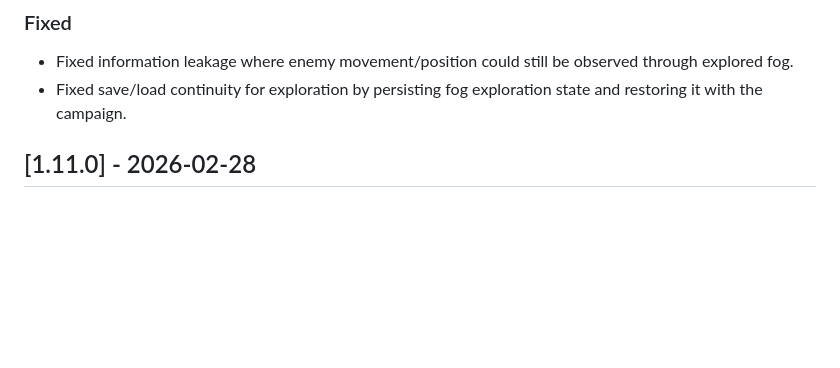
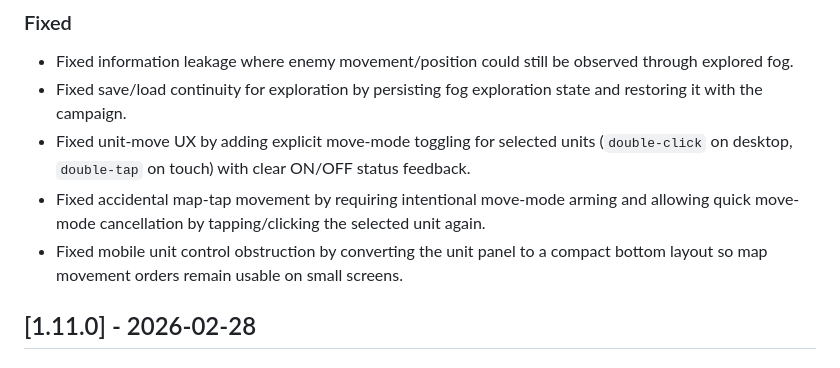
Before and after one commit to nikolareljin/500ad, a Markdown page: CHANGELOG.md, the part around the change. Drawn GitHub-style; blank space fills up the shorter version.

```diff
--- a/CHANGELOG.md
+++ b/CHANGELOG.md
@@ -19,6 +19,9 @@ All notable changes to this project are documented in this file.
 ### Fixed
 - Fixed information leakage where enemy movement/position could still be observed through explored fog.
 - Fixed save/load continuity for exploration by persisting fog exploration state and restoring it with the campaign.
+- Fixed unit-move UX by adding explicit move-mode toggling for selected units (`double-click` on desktop, `double-tap` on touch) with clear ON/OFF status feedback.
+- Fixed accidental map-tap movement by requiring intentional move-mode arming and allowing quick move-mode cancellation by tapping/clicking the selected unit again.
+- Fixed mobile unit control obstruction by converting the unit panel to a compact bottom layout so map movement orders remain usable on small screens.
 
 ## [1.11.0] - 2026-02-28
 
```
Also changed, not shown: README.md (+7 -4 lines), docs/gameplay-systems.md (+12 -0 lines).
